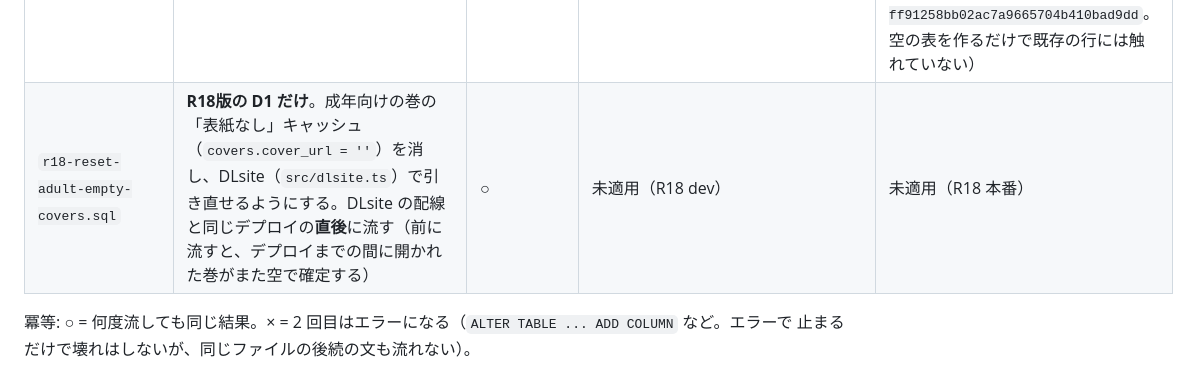
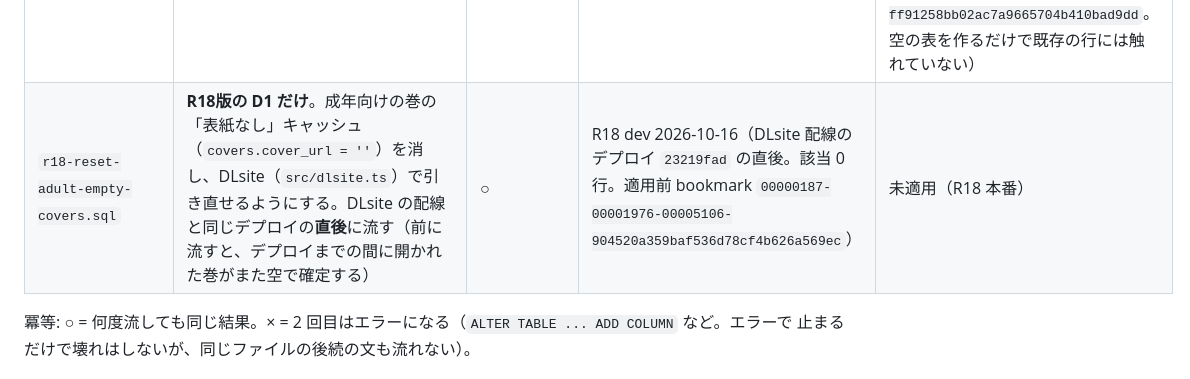
Before and after one commit to rela1470/my100manga, a Markdown page: db/MIGRATIONS.md, the part around the change. Rendered like a GitHub page.

Commit message:
docs: R18 dev に DLsite の配線を出し、表紙なしキャッシュの消去を流した記録
Co-Authored-By: Claude Opus 5.5 <noreply@anthropic.com>

```diff
--- a/db/MIGRATIONS.md
+++ b/db/MIGRATIONS.md
@@ -58,7 +58,7 @@ DB 側に記録されないので、この表で管理する。
 | `add-list-history.sql` | `list_history`（リストの控え。削除・更新公開・伏字の直前の中身を 365 日。管理画面の「リストの控え」）。削除・更新・伏字の書き込みが使うので**デプロイ前に**（無いとリストを消すことも更新することもできなくなる） | ○ | 2026-10-14（適用前 bookmark `00000138-00000000-00005104-6d9cec7ff581a9f6ded2e6998eceb30a`。デプロイ b6c75a55） | 2026-10-14（適用前 bookmark `0000034f-00000000-00005104-f09183c54837acc18ceee30c51e2a75f`。デプロイ 2642128f。R18版も同日に dev → 本番の順で適用・デプロイ済み。r18dev `00000039-00000000-00005104-21c685dd9d6befce136bab05c8cc1ebb`（3a82aafe）/ r18 `00000049-00000000-00005104-35f974c9d4d8fd6b4ad7afb93d5f442e`（d3b28f3c）。空の表を作るだけで既存の行には触れていない） |
 | `add-series-stats.sql` | `series_stats`（巻一覧と同じ数え方の巻数。検索カードの「全N巻」・シリーズ一覧ページ `/series`・おまかせ埋めの候補）。検索の巻数の式が読むので**デプロイ前に**（無いと検索が 500 になる。巻一覧・おまかせ埋めは表が無くても動く）。cron（2 分ごと）が巻数 2 以上のシリーズを 2〜3 日で埋める | ○ | 2026-10-16（適用前 bookmark `00000141-00000000-00005105-1d067101f3e23dcc29e00f6392df30a5`） | 2026-10-16（適用前 bookmark `00000379-00000000-00005105-d818d8bf63fd02b62e7d01bfc1e211e2`。R18版も同日 適用・デプロイ済み。適用前 r18dev `0000003f-00000000-00005105-3368141d4bb827d80b522f926b3e8a92` / r18 `00000053-00000000-00005105-ff91258bb02ac7a9665704b410bad9dd`。空の表を作るだけで既存の行には触れていない） |
 | `add-cron-runs.sql` | `cron_runs`（cron の実行履歴。管理画面の「cron の履歴」）。無くても cron は動く（履歴が残らないだけ） | ○ | 2026-10-16（適用前 bookmark `00000141-00000000-00005105-1d067101f3e23dcc29e00f6392df30a5`） | 2026-10-16（適用前 bookmark `00000379-00000000-00005105-d818d8bf63fd02b62e7d01bfc1e211e2`。R18版も同日 適用・デプロイ済み。適用前 r18dev `0000003f-00000000-00005105-3368141d4bb827d80b522f926b3e8a92` / r18 `00000053-00000000-00005105-ff91258bb02ac7a9665704b410bad9dd`。空の表を作るだけで既存の行には触れていない） |
-| `r18-reset-adult-empty-covers.sql` | **R18版の D1 だけ**。成年向けの巻の「表紙なし」キャッシュ（`covers.cover_url = ''`）を消し、DLsite（`src/dlsite.ts`）で引き直せるようにする。DLsite の配線と同じデプロイの**直後**に流す（前に流すと、デプロイまでの間に開かれた巻がまた空で確定する） | ○ | 未適用（R18 dev） | 未適用（R18 本番） |
+| `r18-reset-adult-empty-covers.sql` | **R18版の D1 だけ**。成年向けの巻の「表紙なし」キャッシュ（`covers.cover_url = ''`）を消し、DLsite（`src/dlsite.ts`）で引き直せるようにする。DLsite の配線と同じデプロイの**直後**に流す（前に流すと、デプロイまでの間に開かれた巻がまた空で確定する） | ○ | R18 dev 2026-10-16（DLsite 配線のデプロイ `23219fad` の直後。該当 0 行。適用前 bookmark `00000187-00001976-00005106-904520a359baf536d78cf4b626a569ec`） | 未適用（R18 本番） |
 
 冪等: ○ = 何度流しても同じ結果。× = 2 回目はエラーになる（`ALTER TABLE ... ADD COLUMN` など。エラーで
 止まるだけで壊れはしないが、同じファイルの後続の文も流れない）。
```
